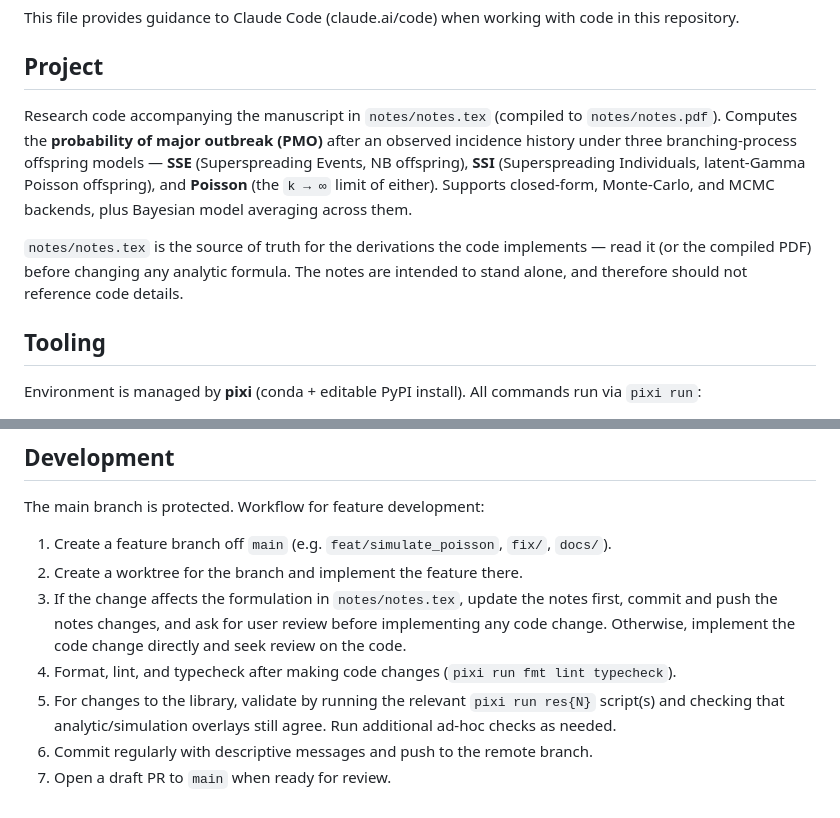
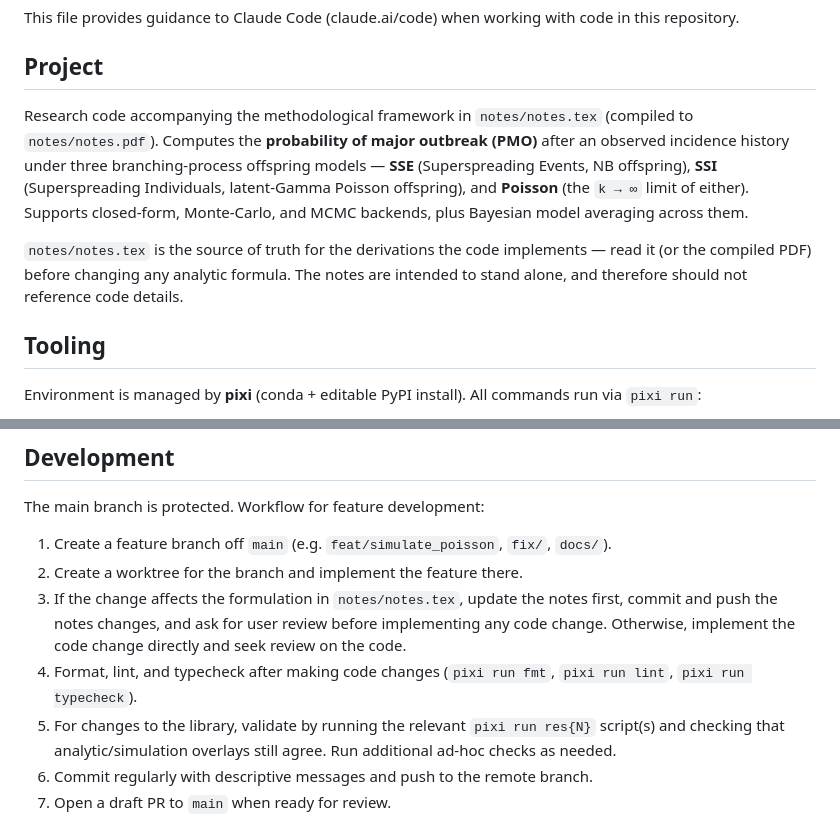
Before and after one commit to will-s-hart/sse-ssi-pmo, a Markdown page: CLAUDE.md, 2 parts joined by grey strips. Drawn GitHub-style.

Commit message:
Refine project description and update development workflow instructions in CLAUDE.md

```diff
--- a/CLAUDE.md
+++ b/CLAUDE.md
@@ -4,10 +4,16 @@ This file provides guidance to Claude Code (claude.ai/code) when working with co
 
 ## Project
 
-Research code accompanying the manuscript in `notes/notes.tex` (compiled to `notes/notes.pdf`). Computes the **probability of major outbreak (PMO)** after an observed incidence history under three branching-process offspring models — **SSE** (Superspreading Events, NB offspring), **SSI** (Superspreading Individuals, latent-Gamma Poisson offspring), and **Poisson** (the `k → ∞` limit of either). Supports closed-form, Monte-Carlo, and MCMC backends, plus Bayesian model averaging across them.
+Research code accompanying the methodological framework in `notes/notes.tex` (compiled to
+`notes/notes.pdf`). Computes the **probability of major outbreak (PMO)** after an observed
+incidence history under three branching-process offspring models — **SSE** (Superspreading
+Events, NB offspring), **SSI** (Superspreading Individuals, latent-Gamma Poisson offspring),
+and **Poisson** (the `k → ∞` limit of either). Supports closed-form, Monte-Carlo, and MCMC
+backends, plus Bayesian model averaging across them.
 
-`notes/notes.tex` is the source of truth for the derivations the code implements — read it (or the compiled PDF) before changing any analytic formula. The notes are intended to stand alone,
-and therefore should not reference code details.
+`notes/notes.tex` is the source of truth for the derivations the code implements — read
+it (or the compiled PDF) before changing any analytic formula. The notes are intended to
+stand alone, and therefore should not reference code details.
 
 ## Tooling
 
@@ -37,7 +43,8 @@ The main branch is protected. Workflow for feature development:
 3. If the change affects the formulation in `notes/notes.tex`, update the notes first,
    commit and push the notes changes, and ask for user review before implementing any
    code change. Otherwise, implement the code change directly and seek review on the code.
-4. Format, lint, and typecheck after making code changes (`pixi run fmt lint typecheck`).
+4. Format, lint, and typecheck after making code changes (`pixi run fmt`, `pixi run lint`,
+   `pixi run typecheck`).
 5. For changes to the library, validate by running the relevant `pixi run res{N}` script(s)
    and checking that analytic/simulation overlays still agree. Run additional ad-hoc
    checks as needed.
```
